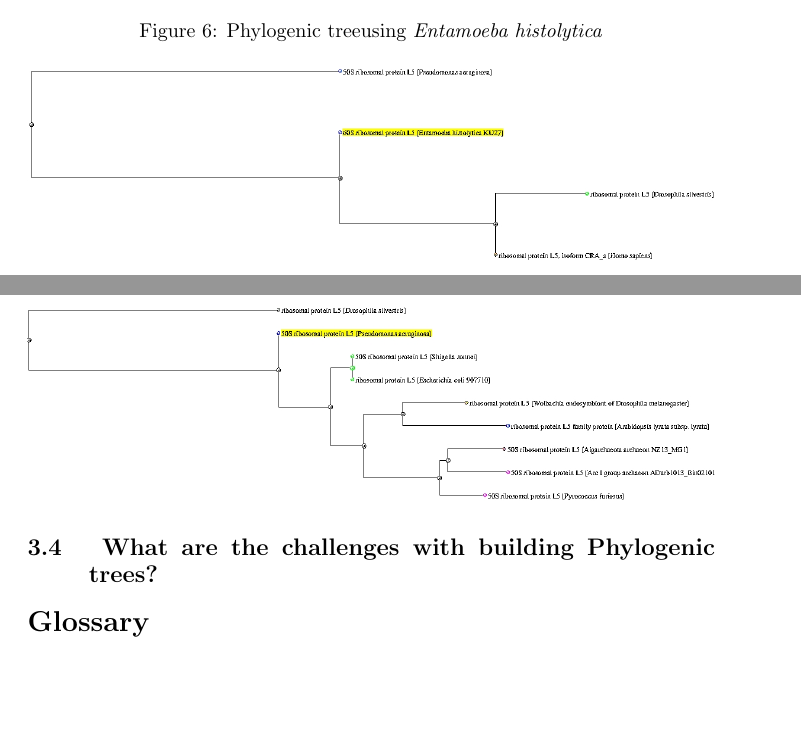
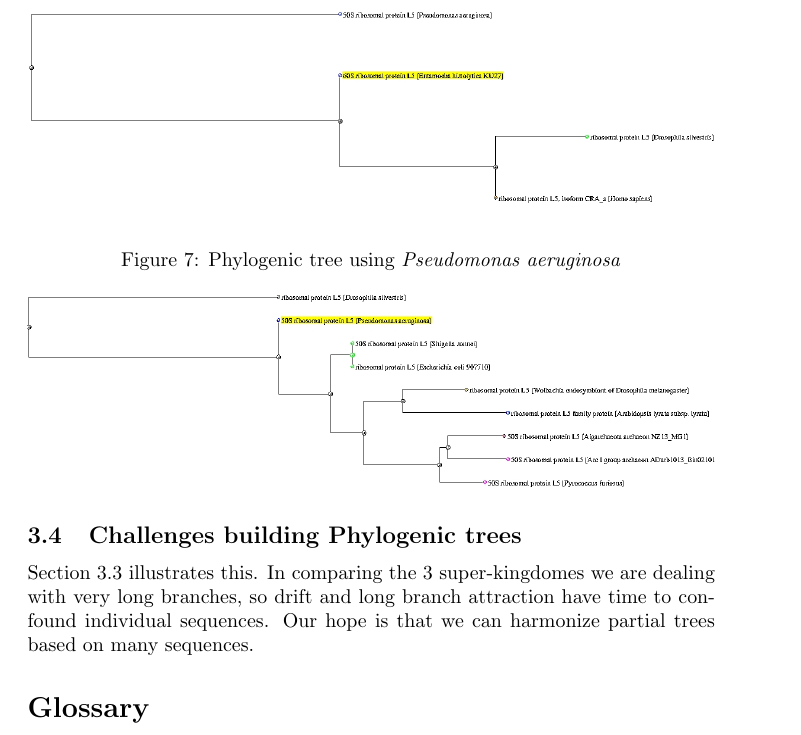
Before and after one commit to weka511/complexity, a LaTeX problem sheet (origins/assignment.tex): two parts of pages 6 and 7 of 9 before the commit and part of page 7 of 9 after it, the two joined at a grey line, cut at the place of the change, the shorter picture padded with empty space. Compiled offline with pdfLaTeX.

Commit message:
Finished question 3

```diff
--- a/origins/assignment.tex
+++ b/origins/assignment.tex
@@ -140,17 +141,20 @@ Figure \ref{fig:Phylo2} was generated using \cite{biobyte2019phylot}. Since the
 \end{figure}
 
 \begin{figure}[H]
-	\caption{Phylogenic treeusing \textit{Entamoeba histolytica }}\label{fig:Phylo3}
+	\caption{Phylogenic tree using \textit{Entamoeba histolytica}}
+	\label{fig:Phylo3}
 	\includegraphics[width=\textwidth]{Phylo3}
 \end{figure}
 
 \begin{figure}[H]
-	\caption{Phylogenic tree using \textit{Pseudomonas aeruginosa}}\label{fig:Phylo4}
+	\caption{Phylogenic tree using \textit{Pseudomonas aeruginosa}}
+	\label{fig:Phylo4}
 	\includegraphics[width=\textwidth]{Phylo4}
 \end{figure}
 
-\subsection{ What are the challenges with building Phylogenic trees?}
+\subsection{Challenges building Phylogenic trees}
 
+Section \ref{sect:compare} illustrates this. In comparing the 3 super-kingdomes we are dealing with very long branches, so drift and long branch attraction have time to confound individual sequences. Our hope is that we can harmonize partial trees based on many sequences.
 
 % end of text
 
```
Also changed, not shown: origins/assignment.tex (9 more changed lines).
